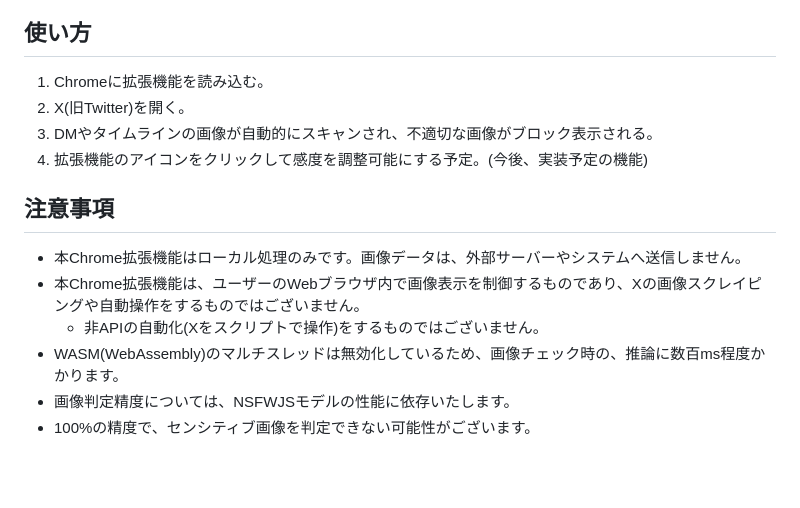
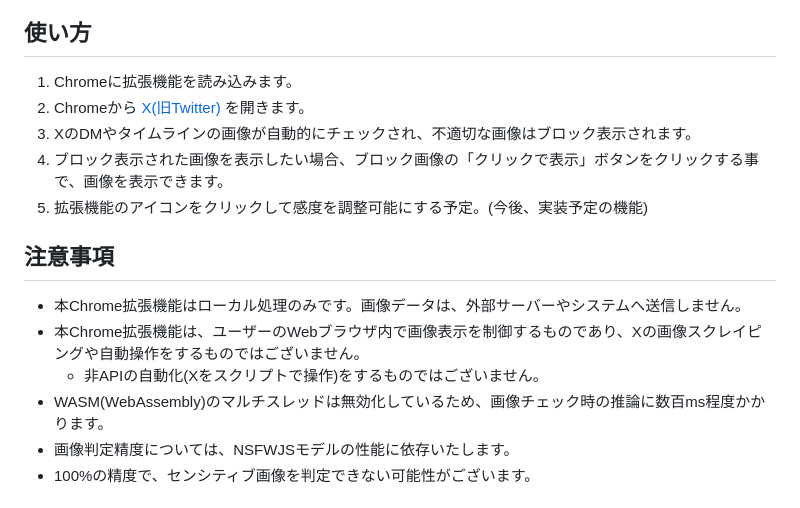
Before and after one commit to na0AaooQ/nsfw-guardian-image-hideorshow, a Markdown page: README.md, the part around the change. Rendered like a GitHub page; blank space fills up the shorter version.

Commit message:
Update usage instructions and clarify image blocking

```diff
--- a/README.md
+++ b/README.md
@@ -121,17 +121,18 @@ TensorFlow.jsの実行にはDOM環境が必要なため、Manifest V3の **Offsc
 
 ## 使い方
 
-1. Chromeに拡張機能を読み込む。
-2. X(旧Twitter)を開く。
-3. DMやタイムラインの画像が自動的にスキャンされ、不適切な画像がブロック表示される。
-4. 拡張機能のアイコンをクリックして感度を調整可能にする予定。(今後、実装予定の機能)
+1. Chromeに拡張機能を読み込みます。
+2. Chromeから [X(旧Twitter)](https://x.com/) を開きます。
+3. XのDMやタイムラインの画像が自動的にチェックされ、不適切な画像はブロック表示されます。
+4. ブロック表示された画像を表示したい場合、ブロック画像の「クリックで表示」ボタンをクリックする事で、画像を表示できます。
+5. 拡張機能のアイコンをクリックして感度を調整可能にする予定。(今後、実装予定の機能)
 
 ## 注意事項
 
 - 本Chrome拡張機能はローカル処理のみです。画像データは、外部サーバーやシステムへ送信しません。
 - 本Chrome拡張機能は、ユーザーのWebブラウザ内で画像表示を制御するものであり、Xの画像スクレイピングや自動操作をするものではございません。
   - 非APIの自動化(Xをスクリプトで操作)をするものではございません。
-- WASM(WebAssembly)のマルチスレッドは無効化しているため、画像チェック時の、推論に数百ms程度かかります。
+- WASM(WebAssembly)のマルチスレッドは無効化しているため、画像チェック時の推論に数百ms程度かかります。
 - 画像判定精度については、NSFWJSモデルの性能に依存いたします。
 - 100%の精度で、センシティブ画像を判定できない可能性がございます。
 
```
